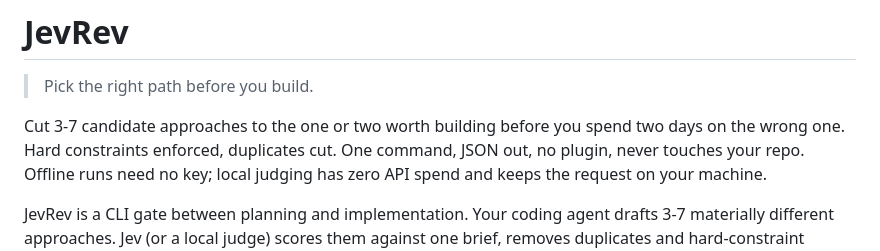
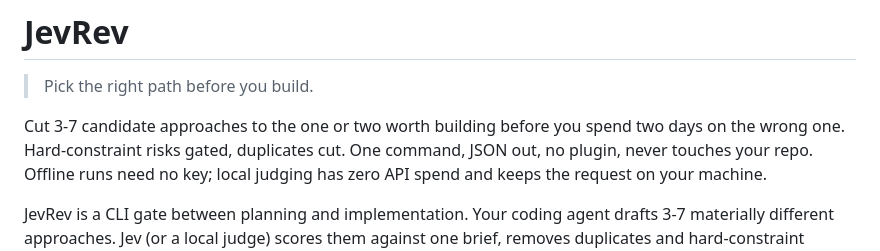
Before and after one commit to 4H1DSRY/JevRev, a Markdown page: README.md, the part around the change. GitHub-like rendering.

Commit message:
Qualify constraint gating claim

```diff
--- a/README.md
+++ b/README.md
@@ -3,7 +3,7 @@
 > Pick the right path before you build.
 
 Cut 3-7 candidate approaches to the one or two worth building before you spend
-two days on the wrong one. Hard constraints enforced, duplicates cut. One
+two days on the wrong one. Hard-constraint risks gated, duplicates cut. One
 command, JSON out, no plugin, never touches your repo. Offline runs need no
 key; local judging has zero API spend and keeps the request on your machine.
 
```
